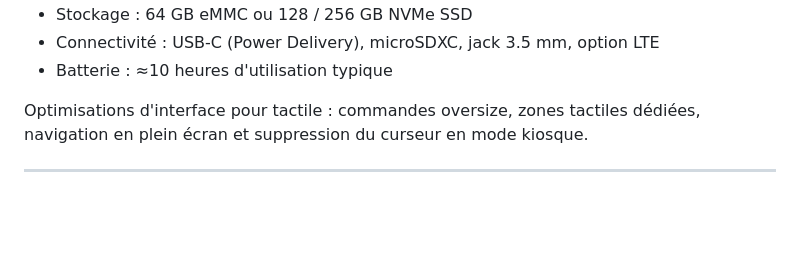
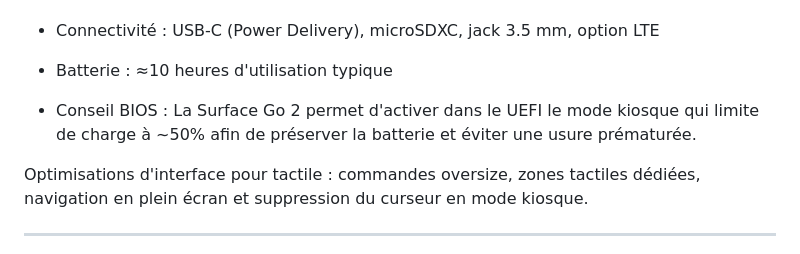
Before and after one commit to OctoDevStudios/SpotifyKioskDashboard, a Markdown page: README.md, the part around the change. Rendered like a GitHub page; blank space fills up the shorter version.

Commit message:
Add BIOS advice for Surface Go 2 to README for battery preservation

```diff
--- a/README.md
+++ b/README.md
@@ -16,6 +16,8 @@ Interface kiosque tactile locale pour afficher et contrôler la lecture Spotify
 - Stockage : 64 GB eMMC ou 128 / 256 GB NVMe SSD
 - Connectivité : USB‑C (Power Delivery), microSDXC, jack 3.5 mm, option LTE
 - Batterie : ≈10 heures d'utilisation typique
+
+- Conseil BIOS : La Surface Go 2 permet d'activer dans le UEFI le mode kiosque qui limite de charge à ~50% afin de préserver la batterie et éviter une usure prématurée.
 
 Optimisations d'interface pour tactile : commandes oversize, zones tactiles dédiées, navigation en plein écran et suppression du curseur en mode kiosque.
 
```
